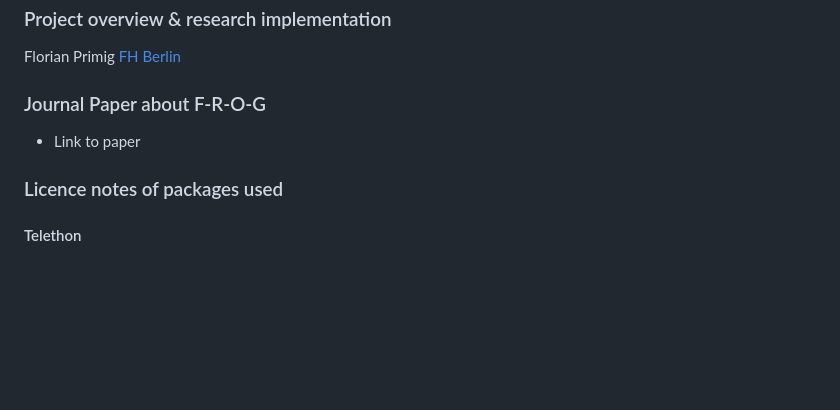
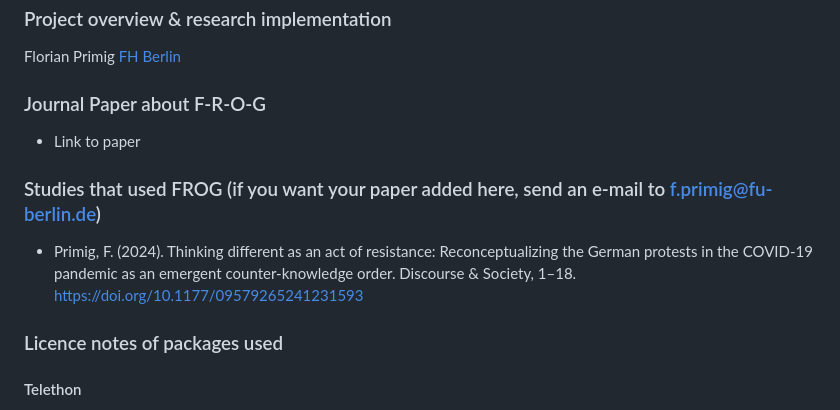
Before and after one commit to Froschi1860/F-R-O-G-Telegram-scraping-tool, a Markdown page: README.md, the part around the change. GitHub-like rendering; blank space fills up the shorter version.

```diff
--- a/README.md
+++ b/README.md
@@ -97,6 +97,9 @@ Florian Primig [FH Berlin](https://www.polsoz.fu-berlin.de/en/kommwiss/arbeitsst
 ### Journal Paper about F-R-O-G
 - Link to paper
 
+### Studies that used FROG (if you want your paper added here, send an e-mail to f.primig@fu-berlin.de)
+- Primig, F. (2024). Thinking different as an act of resistance: Reconceptualizing the German protests in the COVID-19 pandemic as an emergent counter-knowledge order. Discourse & Society, 1–18. https://doi.org/10.1177/09579265241231593
+
 ### Licence notes of packages used
 #### Telethon
 Copyright (c) 2016-Present LonamiWebs
```
